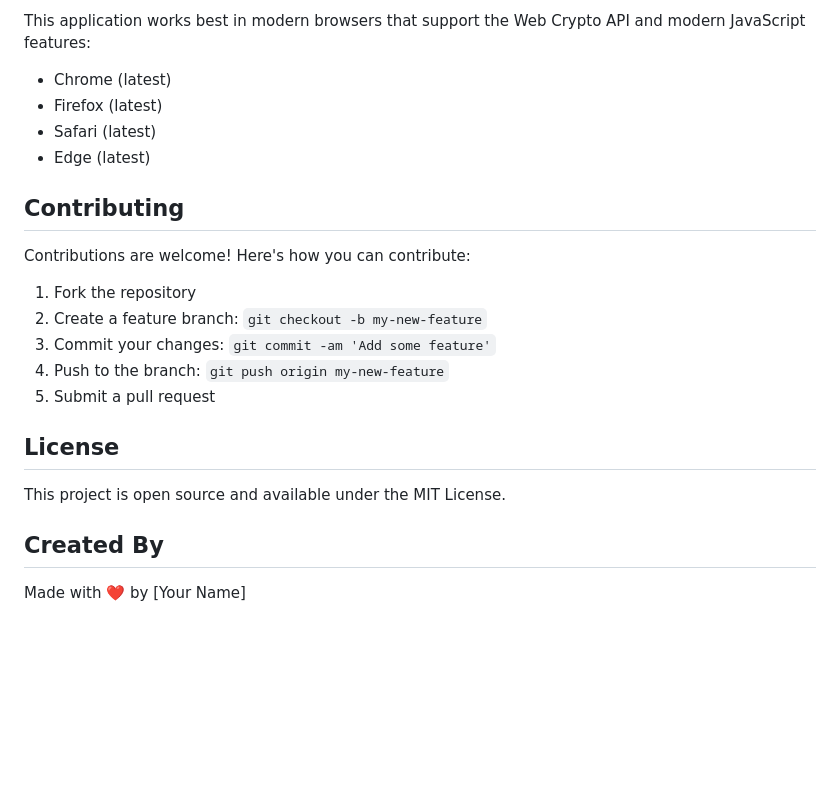
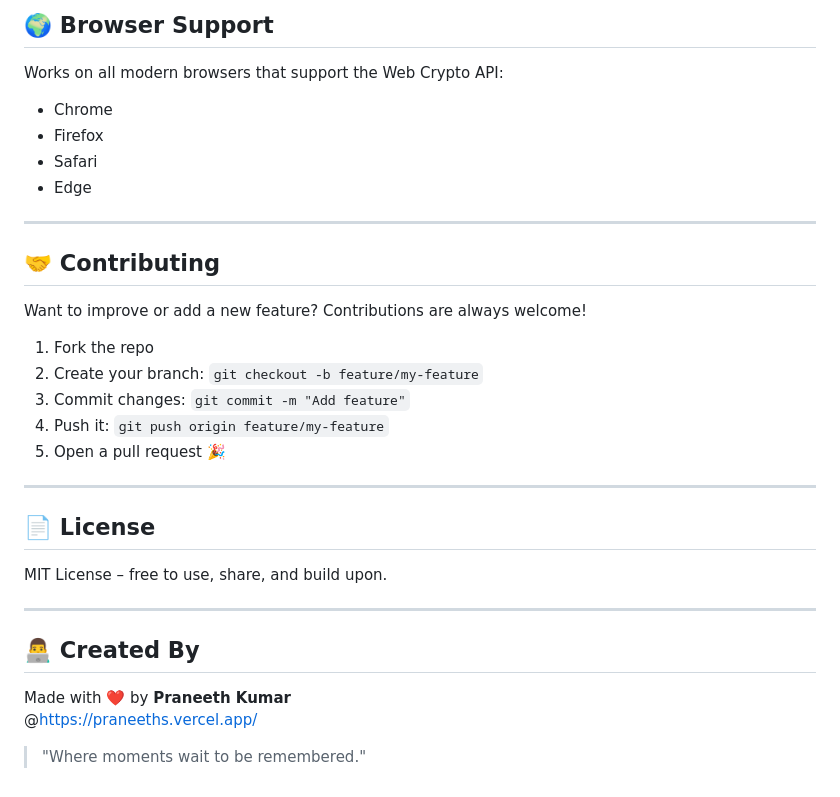
Before and after one commit to praneeth143a/unwraplater, a Markdown page: README.md, the part around one of its changes. Rendered like a GitHub page; blank space fills up the shorter version.

```diff
--- a/README.md
+++ b/README.md
@@ -66,24 +70,36 @@ You can try the application at [https://your-username.github.io/unwraplater](htt
 
-This application works best in modern browsers that support the Web Crypto API and modern JavaScript features:
-- Chrome (latest)
-- Firefox (latest)
-- Safari (latest)
-- Edge (latest)
+## 🌍 Browser Support
 
-## Contributing
+Works on all modern browsers that support the Web Crypto API:
 
-Contributions are welcome! Here's how you can contribute:
+- Chrome
+- Firefox
+- Safari
+- Edge
 
-1. Fork the repository
-2. Create a feature branch: `git checkout -b my-new-feature`
-3. Commit your changes: `git commit -am 'Add some feature'`
-4. Push to the branch: `git push origin my-new-feature`
-5. Submit a pull request
+---
 
-## License
+## 🤝 Contributing
 
-This project is open source and available under the MIT License.
+Want to improve or add a new feature? Contributions are always welcome!
 
-## Created By
+1. Fork the repo
+2. Create your branch: `git checkout -b feature/my-feature`
+3. Commit changes: `git commit -m "Add feature"`
+4. Push it: `git push origin feature/my-feature`
+5. Open a pull request 🎉
 
-Made with ❤️ by [Your Name]
+---
+
+## 📄 License
+
+MIT License – free to use, share, and build upon.
+
+---
+
+## 👨‍💻 Created By
+
+Made with ❤️ by **Praneeth Kumar**
+@https://praneeths.vercel.app/
+
+> "Where moments wait to be remembered."
```
Also changed, not shown: other parts of README.md (+50 -46 lines).
